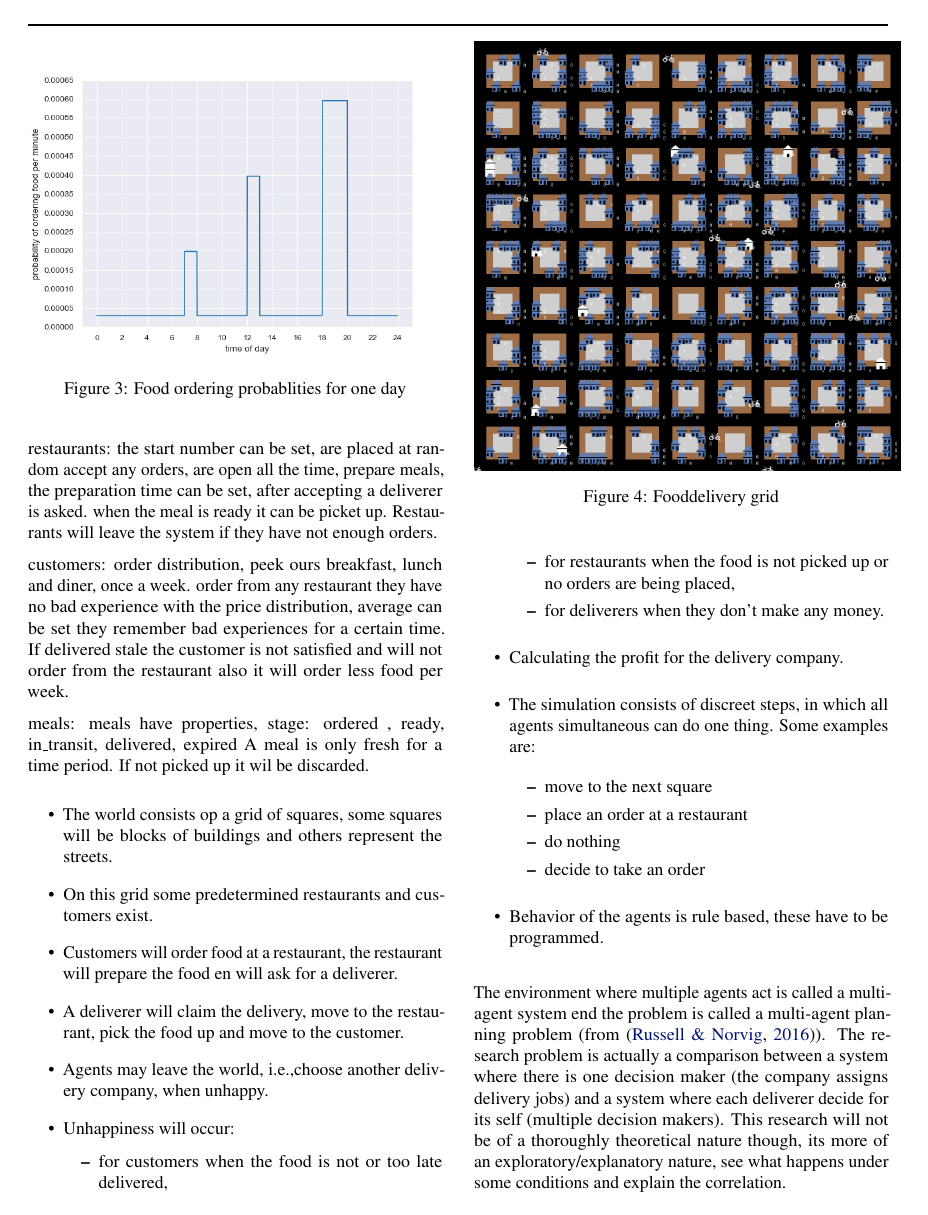
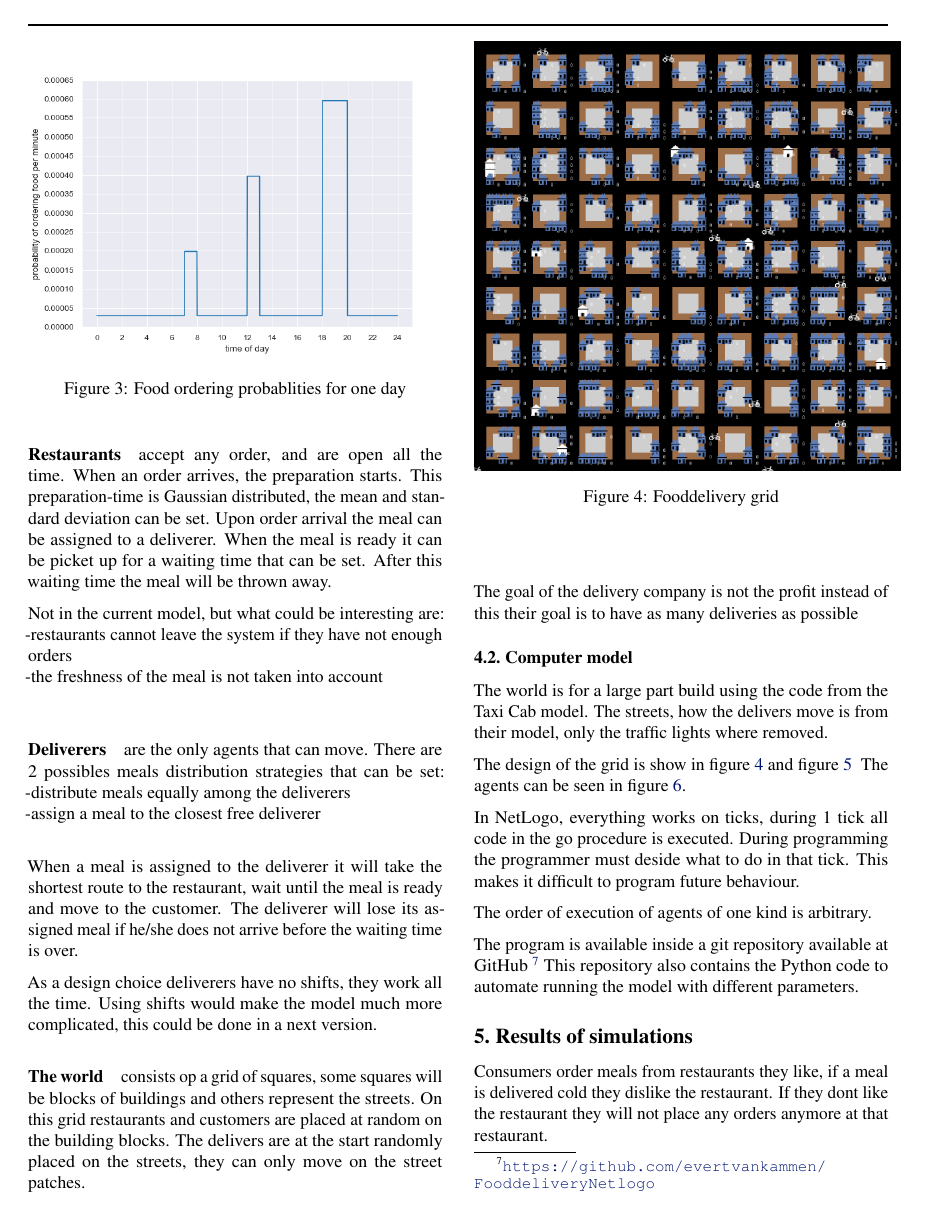
Before and after one commit to evertvankammen/ResearchMethodsPaper, a LaTeX document (src/main.tex, which reads src/sections/results.tex): page 5 of 7. Compiled offline with pdfLaTeX.

Commit message:
Refactor and reorganize the "Artefact" section.
Rearranged content in the "Artefact" section to improve clarity and flow. Moved the "Conceptional model" subsection to its appropriate place and organized agent descriptions logically. Confirmation links and repetitive details were removed to streamline the section's information.

```diff
--- a/src/sections/results.tex
+++ b/src/sections/results.tex
@@ -62,15 +46,0 @@ The deliverers get
-restaurants:
-the start number can be set, are placed at random
-accept any orders, are open all the time,
-prepare meals, the preparation time can be set,
-after accepting a deliverer is asked.
-when the meal is ready it can be picket up.
-Restaurants will leave the system if they have not enough orders.
-
-customers:
-order distribution, peek ours breakfast, lunch and  diner, once a week.
-order from any restaurant they have no bad experience with
-the price distribution, average can be set
-they remember bad experiences for a certain time.
-If delivered stale the customer is not satisfied and will not order from the restaurant also
-it will order less food per week.
@@ -82,63 +59,53 @@ it will order less food per week.
     \label{fig:food_ordering_distribution}
 \end{figure}
 
+\paragraph{Restaurants} accept any order, and are open all the time.
+When an order arrives, the preparation starts.
+This preparation-time is Gaussian distributed, the mean and standard deviation can be set.
+Upon order arrival the meal can be assigned to a deliverer.
+When the meal is ready it can be picket up for a waiting time that can be set.
+After this waiting time the meal will be thrown away.
 
+Not in the current model, but what could be interesting are:
+-restaurants cannot leave the system if they have not enough orders\\
+-the freshness of the meal is not taken into account\\
 
-meals:
-meals have properties, stage: ordered , ready, in\_transit, delivered, expired
-A meal is only fresh for a time period.
-If not picked up it wil be discarded.
+\paragraph{Deliverers} are the only agents that can move.
+There are 2 possibles meals distribution strategies that can be set:
+-distribute meals equally among the deliverers\\
+-assign a meal to the closest free deliverer\\
 
+When a meal is assigned to the deliverer it will take the shortest route
+to the restaurant, wait until the meal is ready and move to the customer.
+The deliverer will lose its assigned meal if he/she does not arrive before the waiting time is over.
 
+As a design choice deliverers have no shifts, they work all the time.
+Using shifts would make the model much more complicated, this could be done in a next version.
 
+\paragraph{The world} consists op a grid of squares, some squares will be blocks of buildings and others represent the streets.
+On this grid restaurants and customers are placed at random on the building blocks.
+The delivers are at the start randomly placed on the streets, they can only move on the street patches.
 
-
-\begin{itemize}
-    \item   The world consists op a grid of squares, some squares will be blocks of buildings and others represent the streets.
-    \item   On this grid some predetermined restaurants and customers exist.
-    \item   Customers will order food at a restaurant, the restaurant will prepare the food en will ask for a deliverer.
-    \item   A deliverer will claim the delivery, move to the restaurant, pick the food up and move to the customer.
-    \item   Agents may leave the world, i.e.,choose another delivery company, when unhappy.
-    \item   Unhappiness will occur:
-    \begin{itemize}
-        \item   for customers when the food is not or too late delivered,
-        \item   for restaurants when the food is not picked up or no orders are being placed,
-        \item   for deliverers when they don't make any money.
-    \end{itemize}
-    \item    Calculating the profit for the delivery company.
-    \item    The simulation consists of discreet steps, in which all agents simultaneous can do one thing.
-    Some examples are:
-    \begin{itemize}
-        \item  move to the next square
-        \item  place an order at a restaurant
-        \item  do nothing
-        \item  decide to take an order
-    \end{itemize}
-    \item   Behavior of the agents is rule based, these have to be programmed.
-\end{itemize}
-
-
-The environment where multiple agents act is called a multi-agent system end the problem is called a multi-agent planning problem (from~\cite{russell2016artificial}).
-The research problem is actually a comparison between a system where there is one decision maker (the company assigns delivery jobs) and a system where each deliverer decide for its self (multiple decision makers).
-This research will not be of a thoroughly theoretical nature though, its more of an exploratory/explanatory nature, see what happens under some conditions and explain the correlation.
+The goal of the delivery company is not the profit instead of this their goal is to have as many deliveries as possible
 
 \subsection{Computer model}\label{subsec:computer-model}
+The world is for a large part build using the code from the Taxi Cab model.
+The streets, how the delivers move is from their model, only the traffic lights where removed.
 
+The design of the grid is show in figure~\ref{fig:grid} and figure~\ref{fig:grid closeup}
 \begin{figure}
     \centering
     \includegraphics[width=8.5cm]{sections/pics/grid}
     \caption{Fooddelivery grid}
     \label{fig:grid}
 \end{figure}
-
 \begin{figure}
     \centering
     \includegraphics[width=8.5cm]{sections/pics/grid_closeup}
     \caption{Fooddelivery grid closeup}
     \label{fig:grid closeup}
 \end{figure}
-
-
+The agents can be seen in figure~\ref{fig:agents}.
 \begin{figure}
      \centering
      \begin{subfigure}[m]{0.1\textwidth}
@@ -168,14 +135,16 @@ This research will not be of a thoroughly theoretical nature though, its more of
         \label{fig:agents}
 \end{figure}
 
+In NetLogo, everything works on ticks, during 1 tick all code in the go procedure is executed.
+During programming the programmer must deside what to do in that tick.
+This makes it difficult to program future behaviour.
 
+The order of execution of agents of one kind is arbitrary.
 
-
-
+The program is available inside a git repository available at GitHub~\footnote{\url{https://github.com/evertvankammen/FooddeliveryNetlogo}}
+This repository also contains the Python code to automate running the model with different parameters.
 
 \section{Results of simulations}\label{sec:results-of-simulations}
-
-
 Consumers order meals from restaurants they like, if a meal is delivered cold they dislike the restaurant.
 If they dont like the restaurant they will not place any orders anymore at that restaurant.
 
```
Also changed, not shown: src/sections/results.tex (30 more changed lines).
